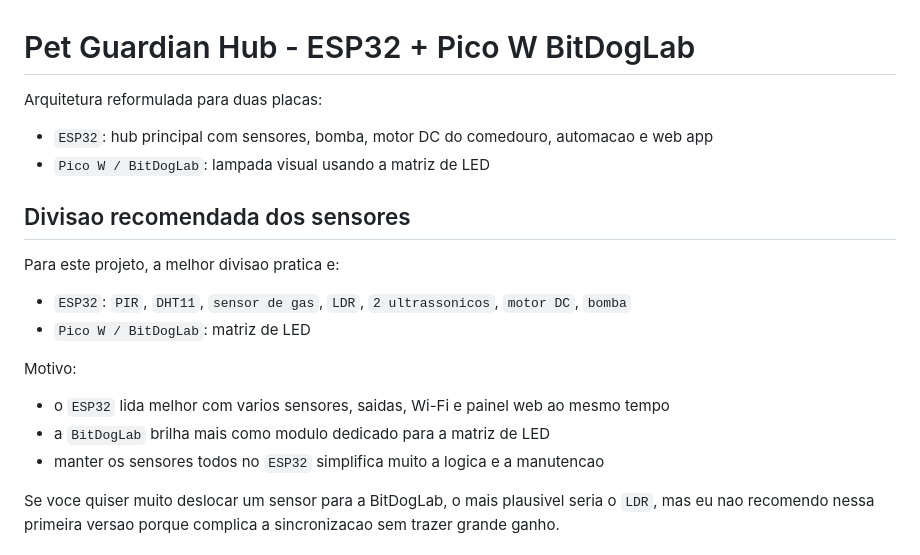
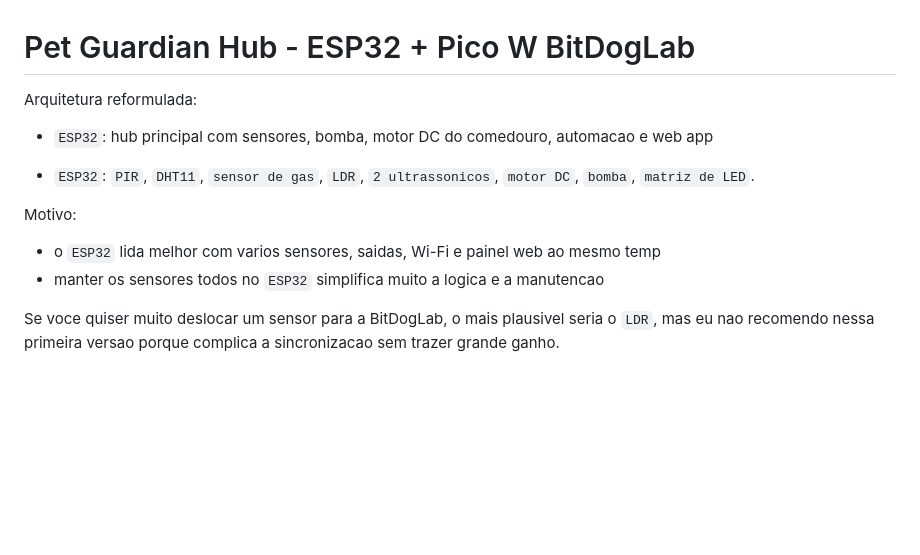
Before and after one commit to LauroAnd34/pet-monitor-iot, a Markdown page: DUAL_BOARD_README.md, the part around the change. Drawn GitHub-style; blank space fills up the shorter version.

```diff
--- a/DUAL_BOARD_README.md
+++ b/DUAL_BOARD_README.md
@@ -1,21 +1,14 @@
 # Pet Guardian Hub - ESP32 + Pico W BitDogLab
 
-Arquitetura reformulada para duas placas:
+Arquitetura reformulada:
 
 - `ESP32`: hub principal com sensores, bomba, motor DC do comedouro, automacao e web app
-- `Pico W / BitDogLab`: lampada visual usando a matriz de LED
 
-## Divisao recomendada dos sensores
-
-Para este projeto, a melhor divisao pratica e:
-
-- `ESP32`: `PIR`, `DHT11`, `sensor de gas`, `LDR`, `2 ultrassonicos`, `motor DC`, `bomba`
-- `Pico W / BitDogLab`: matriz de LED
+- `ESP32`: `PIR`, `DHT11`, `sensor de gas`, `LDR`, `2 ultrassonicos`, `motor DC`, `bomba`, `matriz de LED`.
 
 Motivo:
 
-- o `ESP32` lida melhor com varios sensores, saidas, Wi-Fi e painel web ao mesmo tempo
-- a `BitDogLab` brilha mais como modulo dedicado para a matriz de LED
+- o `ESP32` lida melhor com varios sensores, saidas, Wi-Fi e painel web ao mesmo temp
 - manter os sensores todos no `ESP32` simplifica muito a logica e a manutencao
 
 Se voce quiser muito deslocar um sensor para a BitDogLab, o mais plausivel seria o `LDR`, mas eu nao recomendo nessa primeira versao porque complica a sincronizacao sem trazer grande ganho.
```
